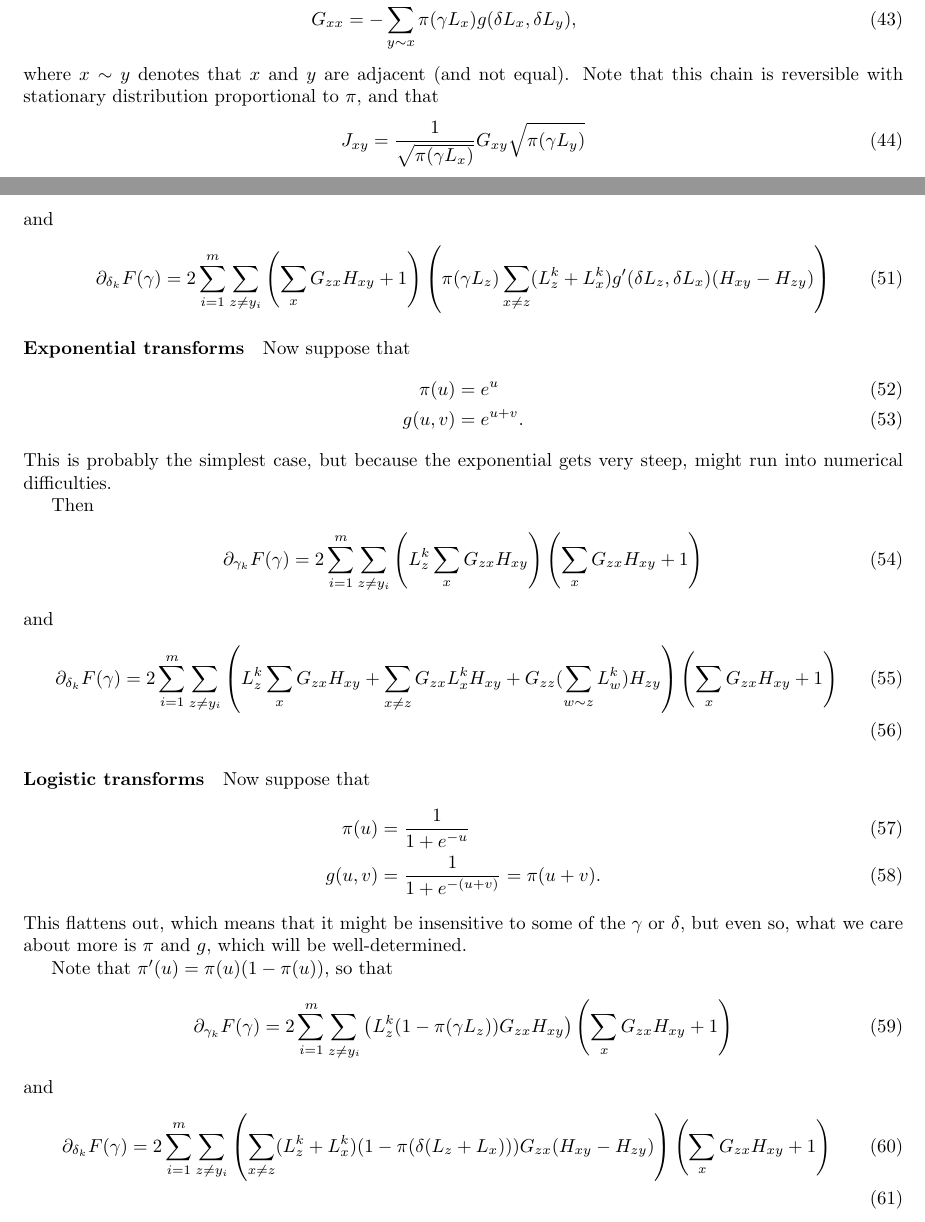
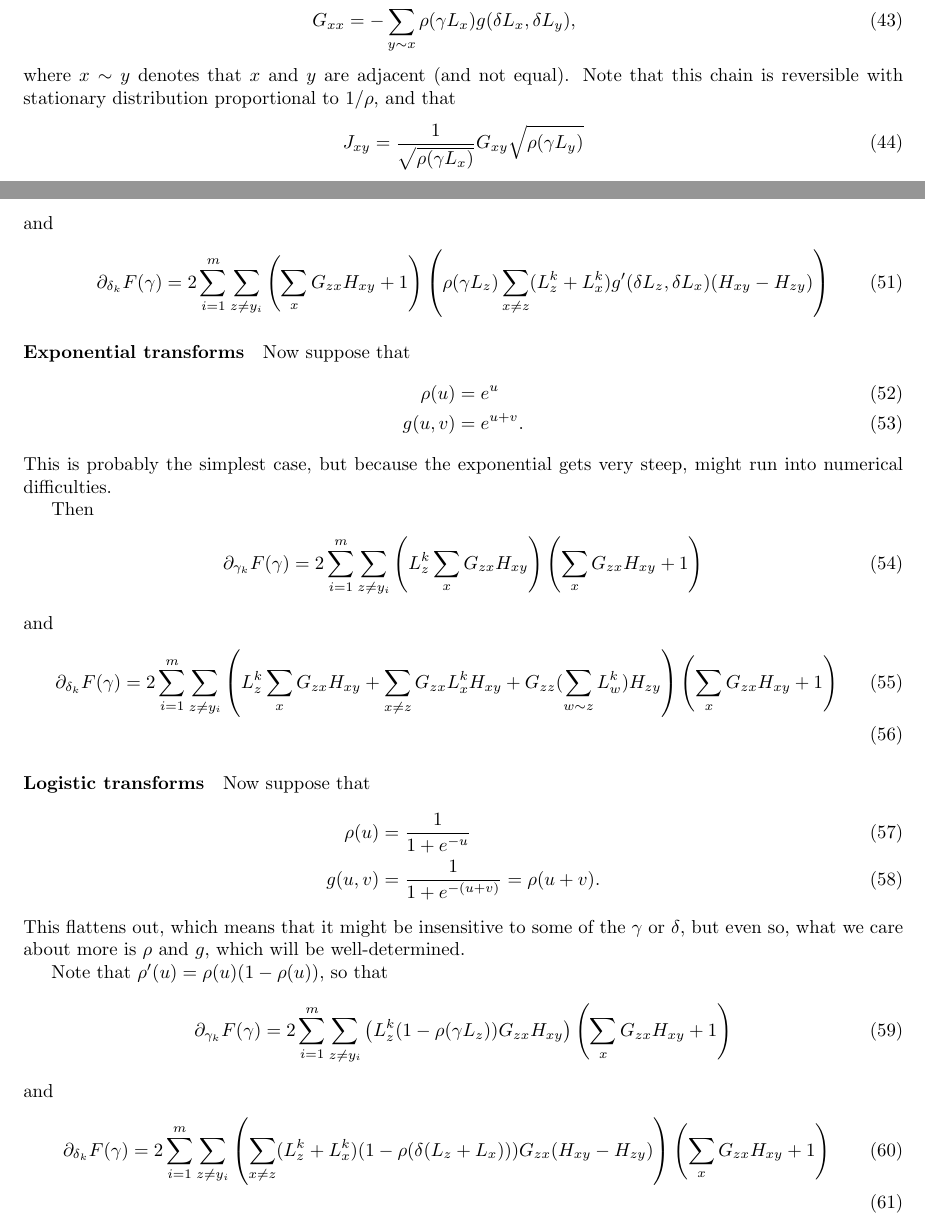
Before and after one commit to petrelharp/tortoisescape, a LaTeX document (resistance-optimization.tex): two parts of pages 4 and 5 of 5, joined at a grey line, cut so that both start at the same text. Compiled offline with pdfLaTeX.

Commit message:
math fix

```diff
--- a/resistance-optimization.tex
+++ b/resistance-optimization.tex
@@ -197,15 +197,15 @@ We probably don't want migration rates to be proportional to the landscape layer
 at least in all cases.
 Here's a general model:
 Letting $L$ be the landscape layers,
-suppose that we have scalars $\gamma$ and $\delta$, a positive function $\pi$, and a nonnegative symmetric function $g$ such that
+suppose that we have scalars $\gamma$ and $\delta$, a positive function $\rho$, and a nonnegative symmetric function $g$ such that
 \begin{align}
   \gamma L_x &:= \gamma_1 L^1_x \cdots + \gamma_m L^m_x  \\
   \delta L_x &:= \delta_1 L^1_x \cdots + \delta_m L^m_x  \\
-  G_{xy} &= \pi( \gamma L_x ) g( \delta L_x, \delta L_y ) \quad \text{for $x \sim y$} \\
-  G_{xx} &= - \sum_{y \sim x} \pi( \gamma L_x ) g( \delta L_x, \delta L_y ) ,
+  G_{xy} &= \rho( \gamma L_x ) g( \delta L_x, \delta L_y ) \quad \text{for $x \sim y$} \\
+  G_{xx} &= - \sum_{y \sim x} \rho( \gamma L_x ) g( \delta L_x, \delta L_y ) ,
 \end{align}
 where $x \sim y$ denotes that $x$ and $y$ are adjacent (and not equal).
-Note that this chain is reversible with stationary distribution proportional to $\pi$,
+Note that this chain is reversible with stationary distribution proportional to $1/\rho$,
 and that
 \begin{align}
-  J_{xy} = \frac{1}{\sqrt{\pi(\gamma L_x)}} G_{xy} \sqrt{ \pi(\gamma L_y) }
+  J_{xy} = \frac{1}{\sqrt{\rho(\gamma L_x)}} G_{xy} \sqrt{ \rho(\gamma L_y) }
@@ -256,7 +256,7 @@ and
 
 Now suppose that
 \begin{align}
-  \pi(u) &= e^{u} \\
+  \rho(u) &= e^{u} \\
   g(u,v) &= e^{u+v} .
 \end{align}
 This is probably the simplest case, but because the exponential gets very steep,
@@ -285,20 +285,20 @@ and
 
 Now suppose that
 \begin{align}
-  \pi(u) &= \frac{1}{1+e^{-u}}  \\
-  g(u,v) &= \frac{1}{1+e^{-(u+v)}} = \pi(u+v) .
+  \rho(u) &= \frac{1}{1+e^{-u}}  \\
+  g(u,v) &= \frac{1}{1+e^{-(u+v)}} = \rho(u+v) .
 \end{align}
 This flattens out, which means that it might be insensitive to some of the $\gamma$ or $\delta$,
-but even so, what we care about more is $\pi$ and $g$, which will be well-determined.
+but even so, what we care about more is $\rho$ and $g$, which will be well-determined.
 
-Note that $\pi'(u) = \pi(u) (1-\pi(u))$,
+Note that $\rho'(u) = \rho(u) (1-\rho(u))$,
 so that
 \begin{align}
-  \partial_{\gamma_k} F(\gamma) &= 2 \sum_{i=1}^m \sum_{z \neq y_i} \left( L^k_z (1-\pi(\gamma L_z)) G_{zx} H_{xy}\right) \left( \sum_x G_{zx} H_{xy} + 1 \right)
+  \partial_{\gamma_k} F(\gamma) &= 2 \sum_{i=1}^m \sum_{z \neq y_i} \left( L^k_z (1-\rho(\gamma L_z)) G_{zx} H_{xy}\right) \left( \sum_x G_{zx} H_{xy} + 1 \right)
 \end{align}
 and
 \begin{align}
-  \partial_{\delta_k} F(\gamma) &= 2 \sum_{i=1}^m \sum_{z \neq y_i} \left( \sum_{x \neq z} (L^k_z + L^k_x) (1-\pi(\delta(L_z+L_x))) G_{zx} (H_{xy}-H_{zy}) \right) \left( \sum_x G_{zx} H_{xy} + 1 \right)  \\
+  \partial_{\delta_k} F(\gamma) &= 2 \sum_{i=1}^m \sum_{z \neq y_i} \left( \sum_{x \neq z} (L^k_z + L^k_x) (1-\rho(\delta(L_z+L_x))) G_{zx} (H_{xy}-H_{zy}) \right) \left( \sum_x G_{zx} H_{xy} + 1 \right)  \\
 \end{align}
 
 \end{document}
```
Also changed, not shown: resistance-optimization.tex (14 more changed lines), 1 other file.
